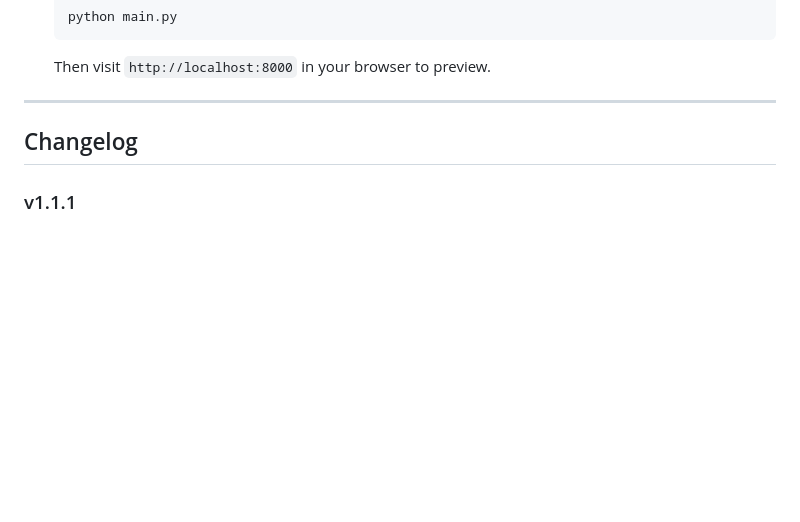
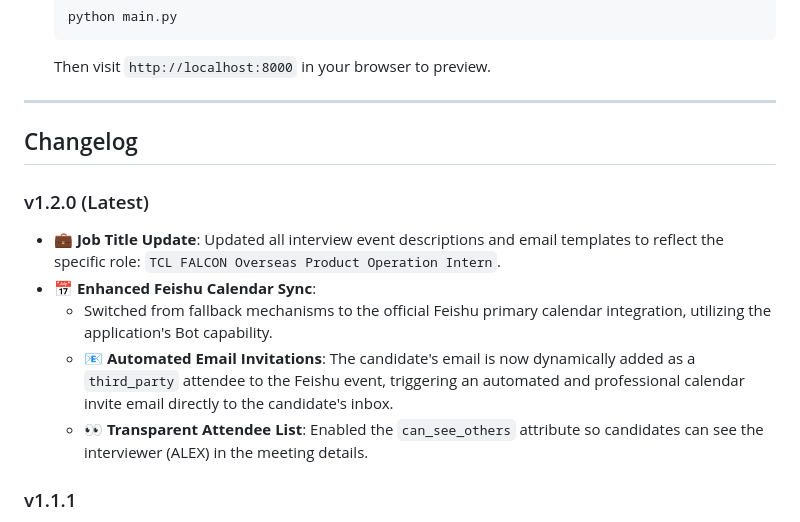
Before and after one commit to bandusix/meet-with-alex, a Markdown page: README.md, the part around the change. Drawn GitHub-style; blank space fills up the shorter version.

Commit message:
release: v1.2.0 - fully automated feishu calendar sync with candidate email invitations and updated job title

```diff
--- a/README.md
+++ b/README.md
@@ -91,6 +91,13 @@ If you want to run or modify this project locally:
 
 ## Changelog
 
+### v1.2.0 (Latest)
+- 💼 **Job Title Update**: Updated all interview event descriptions and email templates to reflect the specific role: `TCL FALCON Overseas Product Operation Intern`.
+- 📅 **Enhanced Feishu Calendar Sync**:
+  - Switched from fallback mechanisms to the official Feishu primary calendar integration, utilizing the application's Bot capability.
+  - 📧 **Automated Email Invitations**: The candidate's email is now dynamically added as a `third_party` attendee to the Feishu event, triggering an automated and professional calendar invite email directly to the candidate's inbox.
+  - 👀 **Transparent Attendee List**: Enabled the `can_see_others` attribute so candidates can see the interviewer (ALEX) in the meeting details.
+
 ### v1.1.1
 - 🐛 **Bug Fix**: Fixed a critical issue where candidate names with Chinese characters caused a `'latin-1' codec can't encode characters` error when interacting with the Feishu API. Requests are now properly encoded in UTF-8.
 
```
Also changed, not shown: README_zh.md (+8 -1 lines).
